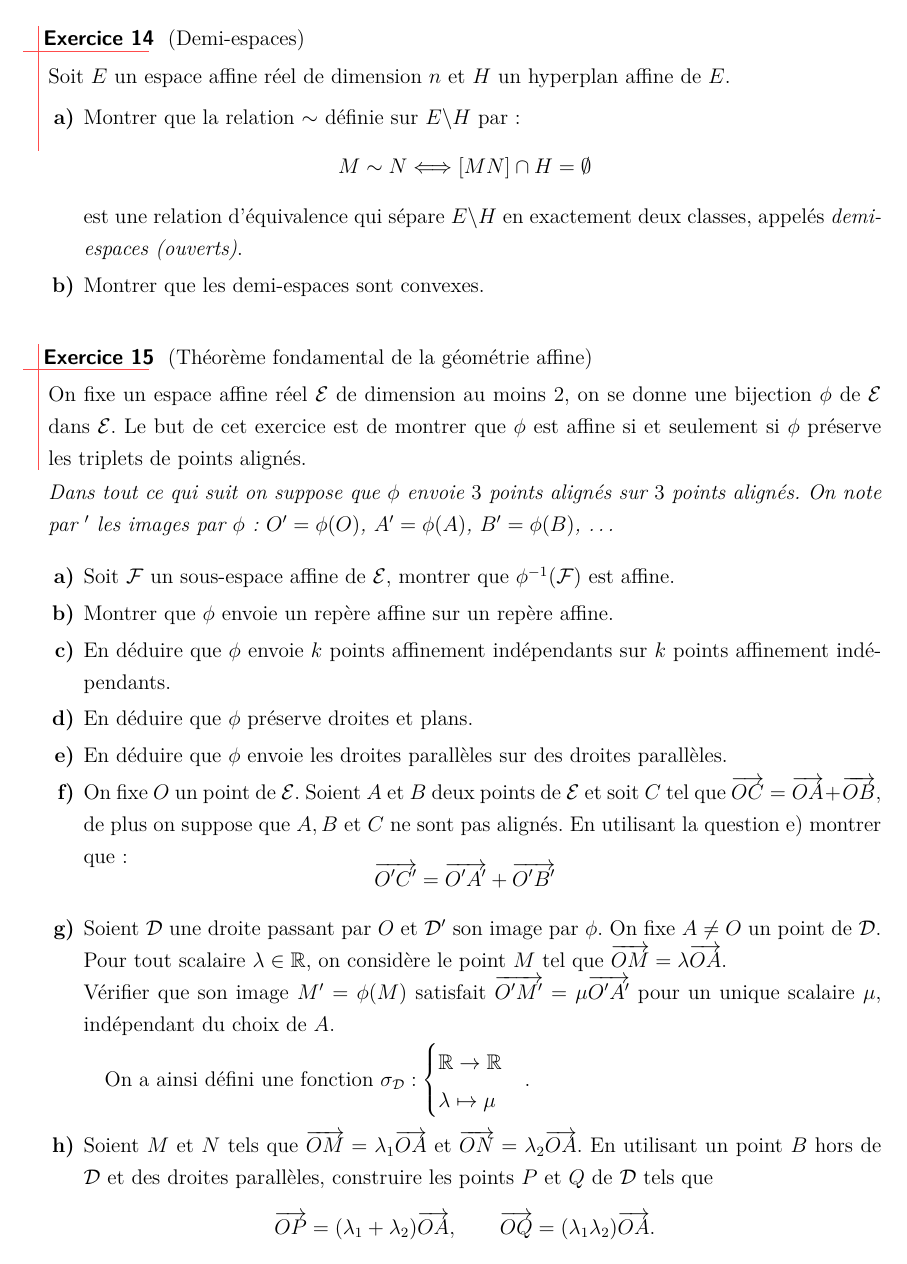
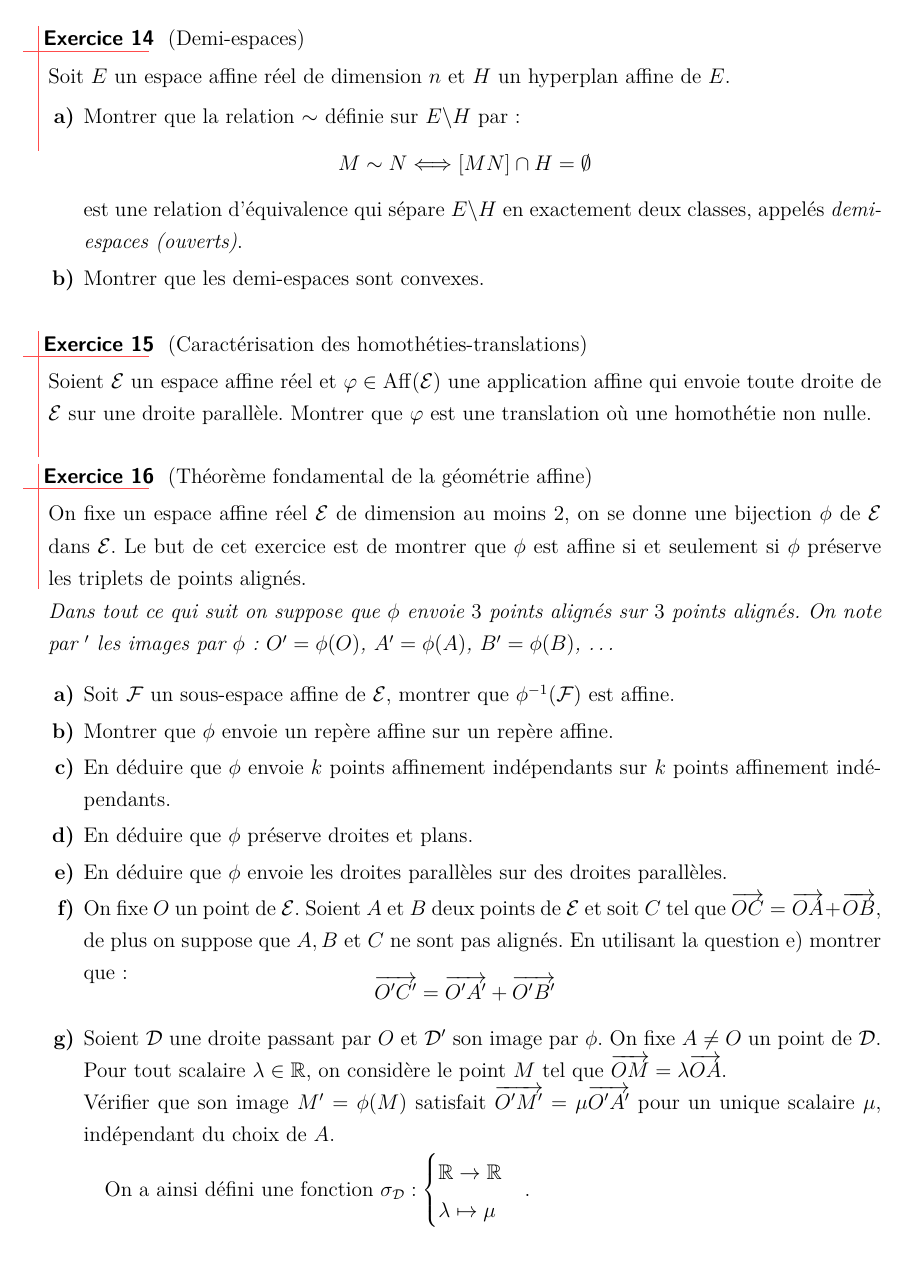
Before and after one commit to aslushnikov/m53lille1, a LaTeX paper (TDs/M53_2015-16_TD1.tex, which reads TDs/macros_M53.sty): page 7 of 8. Compiled offline with pdfLaTeX.

Commit message:
Rajout de l'exo sur la caractérisation des HT

```diff
--- a/TDs/M53_2015-16_TD1.tex
+++ b/TDs/M53_2015-16_TD1.tex
@@ -317,6 +317,12 @@ On se place dans $\mathbb{R}^{2}$.
 \end{exo}
 
 %-----------------------------------
+\begin{exo} (Caractérisation des homothéties-translations)
+
+  Soient $\ens{E}$ un espace affine réel et $\varphi \in \aff(\ens{E})$ une application affine qui envoie toute droite de $\ens{E}$ sur une droite parallèle. Montrer que $\varphi$ est une translation où une homothétie non nulle.
+\end{exo}
+
+%-----------------------------------
 \begin{exo} (Théorème fondamental de la géométrie affine)
 
   On fixe un espace affine réel $\mathcal{E}$ de dimension au moins $2$, on se donne une bijection $\phi$ de $\mathcal{E}$ dans $\mathcal{E}$. Le but de cet exercice est de montrer que $\phi$ est affine si et seulement si $\text{\ensuremath{\phi}}$ préserve les triplets de points alignés.
--- a/TDs/macros_M53.sty
+++ b/TDs/macros_M53.sty
@@ -97,6 +97,11 @@
 \newcommand{\Q}{\mathbb{Q}}
 % les ensembles en mathcal
 \let\ens\mathcal
+% Quelques notations
+\DeclareMathOperator{\aff}{Aff}
+\let\ker\relax\DeclareMathOperator{\ker}{Ker}
+\DeclareMathOperator{\im}{Im}
+\newcommand{\id}{\mathrm{Id}}
 
 % ---- pour les vecteurs
 \usepackage[e]{esvect}
```
